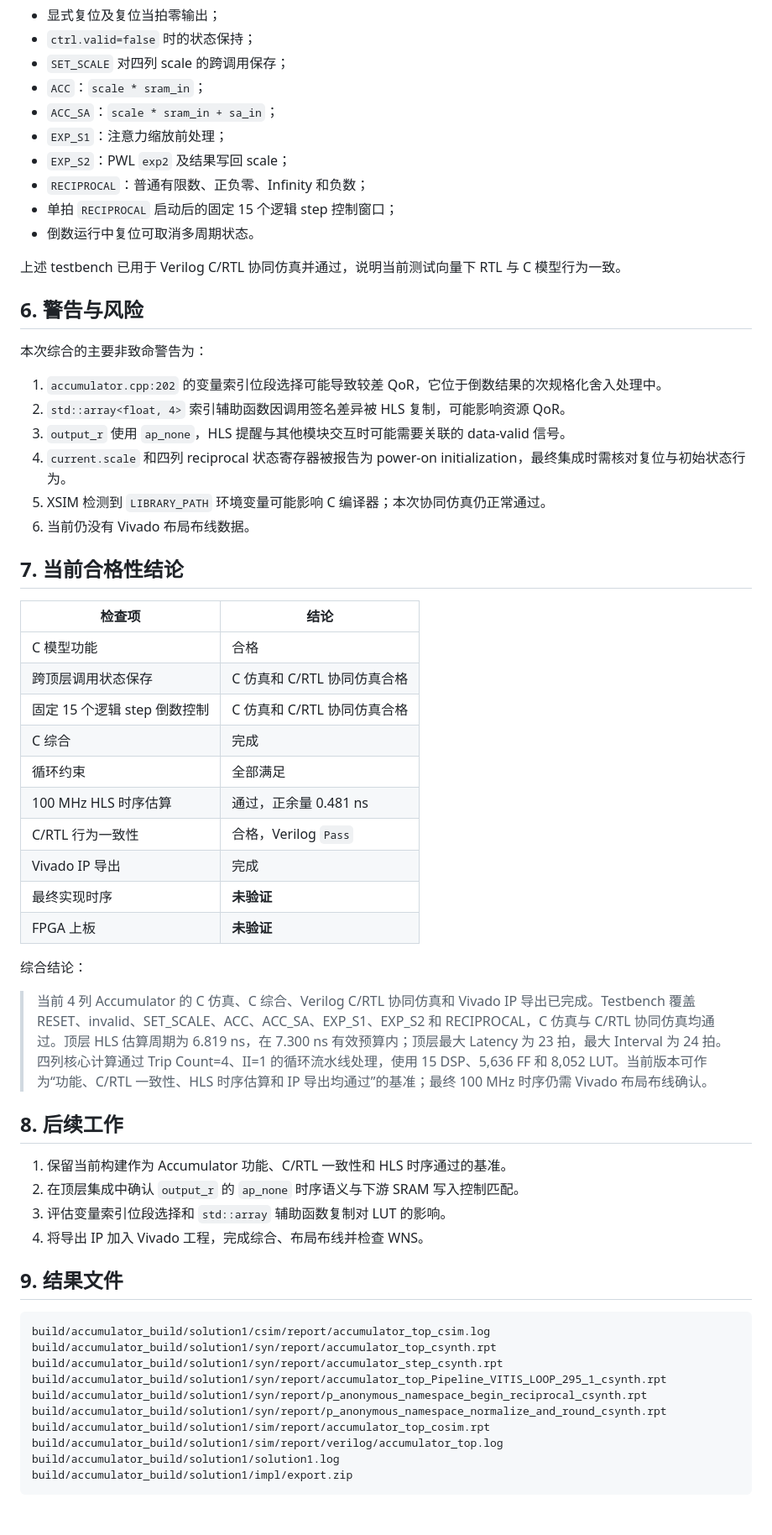
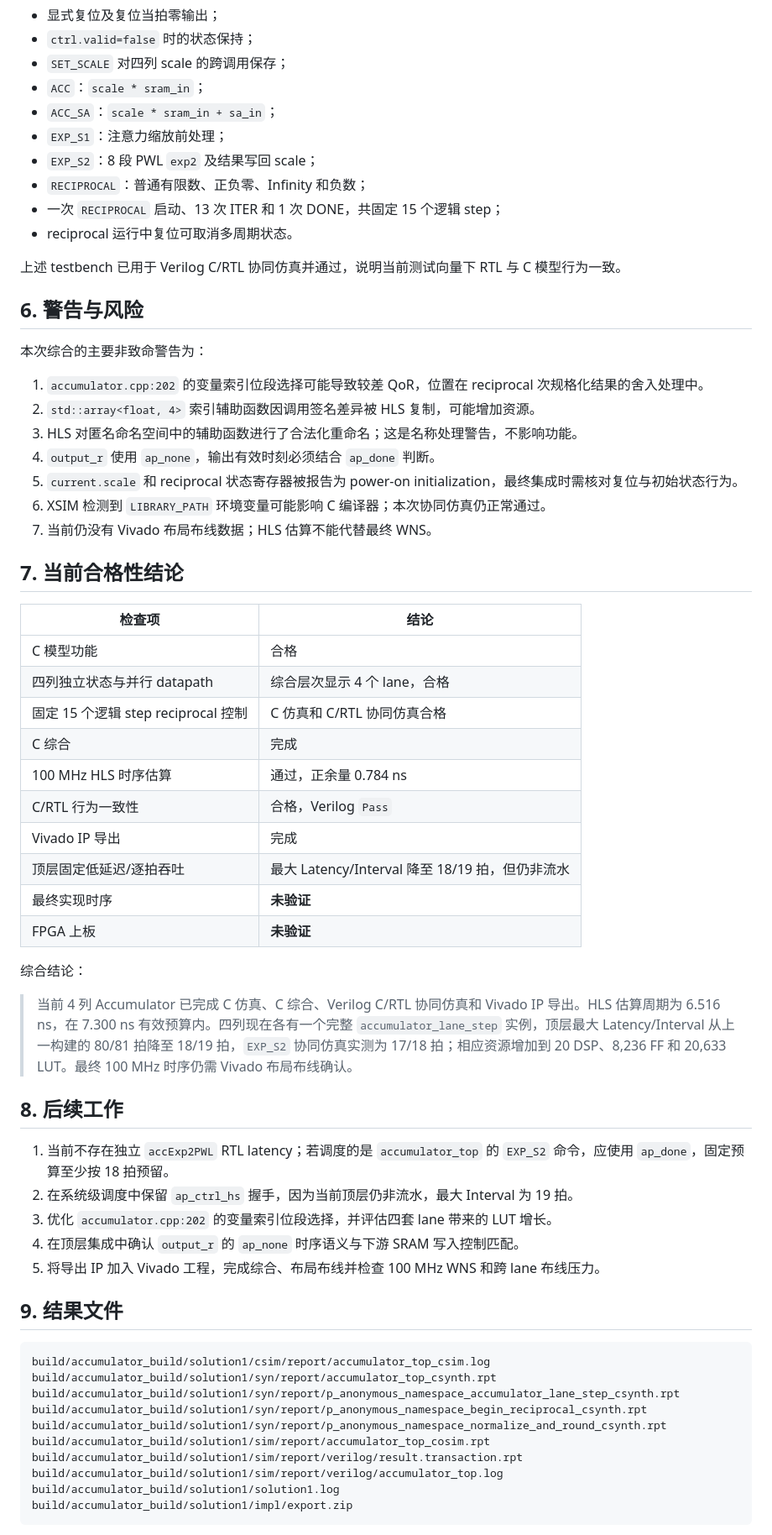
Before and after one commit to diego3893/FSA_HLS, a Markdown page: docs/Accumulator综合报告.md, the part around one of its changes. Shown at 84% size. Drawn GitHub-style.

````diff
--- a/docs/Accumulator综合报告.md
+++ b/docs/Accumulator综合报告.md
@@ -130,10 +149,10 @@ ACC, ACC_SA, EXP_S1, EXP_S2, RECIPROCAL
 - `ACC`：`scale * sram_in`；
 - `ACC_SA`：`scale * sram_in + sa_in`；
 - `EXP_S1`：注意力缩放前处理；
-- `EXP_S2`：PWL `exp2` 及结果写回 scale；
+- `EXP_S2`：8 段 PWL `exp2` 及结果写回 scale；
 - `RECIPROCAL`：普通有限数、正负零、Infinity 和负数；
-- 单拍 `RECIPROCAL` 启动后的固定 15 个逻辑 step 控制窗口；
-- 倒数运行中复位可取消多周期状态。
+- 一次 `RECIPROCAL` 启动、13 次 ITER 和 1 次 DONE，共固定 15 个逻辑 step；
+- reciprocal 运行中复位可取消多周期状态。
 
 上述 testbench 已用于 Verilog C/RTL 协同仿真并通过，说明当前测试向量下 RTL 与 C 模型行为一致。
 
@@ -141,49 +160,51 @@ ACC, ACC_SA, EXP_S1, EXP_S2, RECIPROCAL
 
 本次综合的主要非致命警告为：
 
-1. `accumulator.cpp:202` 的变量索引位段选择可能导致较差 QoR，它位于倒数结果的次规格化舍入处理中。
-2. `std::array<float, 4>` 索引辅助函数因调用签名差异被 HLS 复制，可能影响资源 QoR。
-3. `output_r` 使用 `ap_none`，HLS 提醒与其他模块交互时可能需要关联的 data-valid 信号。
-4. `current.scale` 和四列 reciprocal 状态寄存器被报告为 power-on initialization，最终集成时需核对复位与初始状态行为。
-5. XSIM 检测到 `LIBRARY_PATH` 环境变量可能影响 C 编译器；本次协同仿真仍正常通过。
-6. 当前仍没有 Vivado 布局布线数据。
+1. `accumulator.cpp:202` 的变量索引位段选择可能导致较差 QoR，位置在 reciprocal 次规格化结果的舍入处理中。
+2. `std::array<float, 4>` 索引辅助函数因调用签名差异被 HLS 复制，可能增加资源。
+3. HLS 对匿名命名空间中的辅助函数进行了合法化重命名；这是名称处理警告，不影响功能。
+4. `output_r` 使用 `ap_none`，输出有效时刻必须结合 `ap_done` 判断。
+5. `current.scale` 和 reciprocal 状态寄存器被报告为 power-on initialization，最终集成时需核对复位与初始状态行为。
+6. XSIM 检测到 `LIBRARY_PATH` 环境变量可能影响 C 编译器；本次协同仿真仍正常通过。
+7. 当前仍没有 Vivado 布局布线数据；HLS 估算不能代替最终 WNS。
 
 ## 7. 当前合格性结论
 
 | 检查项 | 结论 |
 |---|---|
 | C 模型功能 | 合格 |
-| 跨顶层调用状态保存 | C 仿真和 C/RTL 协同仿真合格 |
-| 固定 15 个逻辑 step 倒数控制 | C 仿真和 C/RTL 协同仿真合格 |
+| 四列独立状态与并行 datapath | 综合层次显示 4 个 lane，合格 |
+| 固定 15 个逻辑 step reciprocal 控制 | C 仿真和 C/RTL 协同仿真合格 |
 | C 综合 | 完成 |
-| 循环约束 | 全部满足 |
-| 100 MHz HLS 时序估算 | 通过，正余量 0.481 ns |
+| 100 MHz HLS 时序估算 | 通过，正余量 0.784 ns |
 | C/RTL 行为一致性 | 合格，Verilog `Pass` |
 | Vivado IP 导出 | 完成 |
+| 顶层固定低延迟/逐拍吞吐 | 最大 Latency/Interval 降至 18/19 拍，但仍非流水 |
 | 最终实现时序 | **未验证** |
 | FPGA 上板 | **未验证** |
 
 综合结论：
 
-> 当前 4 列 Accumulator 的 C 仿真、C 综合、Verilog C/RTL 协同仿真和 Vivado IP 导出已完成。Testbench 覆盖 RESET、invalid、SET_SCALE、ACC、ACC_SA、EXP_S1、EXP_S2 和 RECIPROCAL，C 仿真与 C/RTL 协同仿真均通过。顶层 HLS 估算周期为 6.819 ns，在 7.300 ns 有效预算内；顶层最大 Latency 为 23 拍，最大 Interval 为 24 拍。四列核心计算通过 Trip Count=4、II=1 的循环流水线处理，使用 15 DSP、5,636 FF 和 8,052 LUT。当前版本可作为“功能、C/RTL 一致性、HLS 时序估算和 IP 导出均通过”的基准；最终 100 MHz 时序仍需 Vivado 布局布线确认。
+> 当前 4 列 Accumulator 已完成 C 仿真、C 综合、Verilog C/RTL 协同仿真和 Vivado IP 导出。HLS 估算周期为 6.516 ns，在 7.300 ns 有效预算内。四列现在各有一个完整 `accumulator_lane_step` 实例，顶层最大 Latency/Interval 从上一构建的 80/81 拍降至 18/19 拍，`EXP_S2` 协同仿真实测为 17/18 拍；相应资源增加到 20 DSP、8,236 FF 和 20,633 LUT。最终 100 MHz 时序仍需 Vivado 布局布线确认。
 
 ## 8. 后续工作
 
-1. 保留当前构建作为 Accumulator 功能、C/RTL 一致性和 HLS 时序通过的基准。
-2. 在顶层集成中确认 `output_r` 的 `ap_none` 时序语义与下游 SRAM 写入控制匹配。
-3. 评估变量索引位段选择和 `std::array` 辅助函数复制对 LUT 的影响。
-4. 将导出 IP 加入 Vivado 工程，完成综合、布局布线并检查 WNS。
+1. 当前不存在独立 `accExp2PWL` RTL latency；若调度的是 `accumulator_top` 的 `EXP_S2` 命令，应使用 `ap_done`，固定预算至少按 18 拍预留。
+2. 在系统级调度中保留 `ap_ctrl_hs` 握手，因为当前顶层仍非流水，最大 Interval 为 19 拍。
+3. 优化 `accumulator.cpp:202` 的变量索引位段选择，并评估四套 lane 带来的 LUT 增长。
+4. 在顶层集成中确认 `output_r` 的 `ap_none` 时序语义与下游 SRAM 写入控制匹配。
+5. 将导出 IP 加入 Vivado 工程，完成综合、布局布线并检查 100 MHz WNS 和跨 lane 布线压力。
 
 ## 9. 结果文件
 
 ```text
 build/accumulator_build/solution1/csim/report/accumulator_top_csim.log
 build/accumulator_build/solution1/syn/report/accumulator_top_csynth.rpt
-build/accumulator_build/solution1/syn/report/accumulator_step_csynth.rpt
-build/accumulator_build/solution1/syn/report/accumulator_top_Pipeline_VITIS_LOOP_295_1_csynth.rpt
+build/accumulator_build/solution1/syn/report/p_anonymous_namespace_accumulator_lane_step_csynth.rpt
 build/accumulator_build/solution1/syn/report/p_anonymous_namespace_begin_reciprocal_csynth.rpt
 build/accumulator_build/solution1/syn/report/p_anonymous_namespace_normalize_and_round_csynth.rpt
 build/accumulator_build/solution1/sim/report/accumulator_top_cosim.rpt
+build/accumulator_build/solution1/sim/report/verilog/result.transaction.rpt
 build/accumulator_build/solution1/sim/report/verilog/accumulator_top.log
 build/accumulator_build/solution1/solution1.log
 build/accumulator_build/solution1/impl/export.zip
````
Also changed, not shown: other parts of docs/Accumulator综合报告.md (+68 -49 lines).
